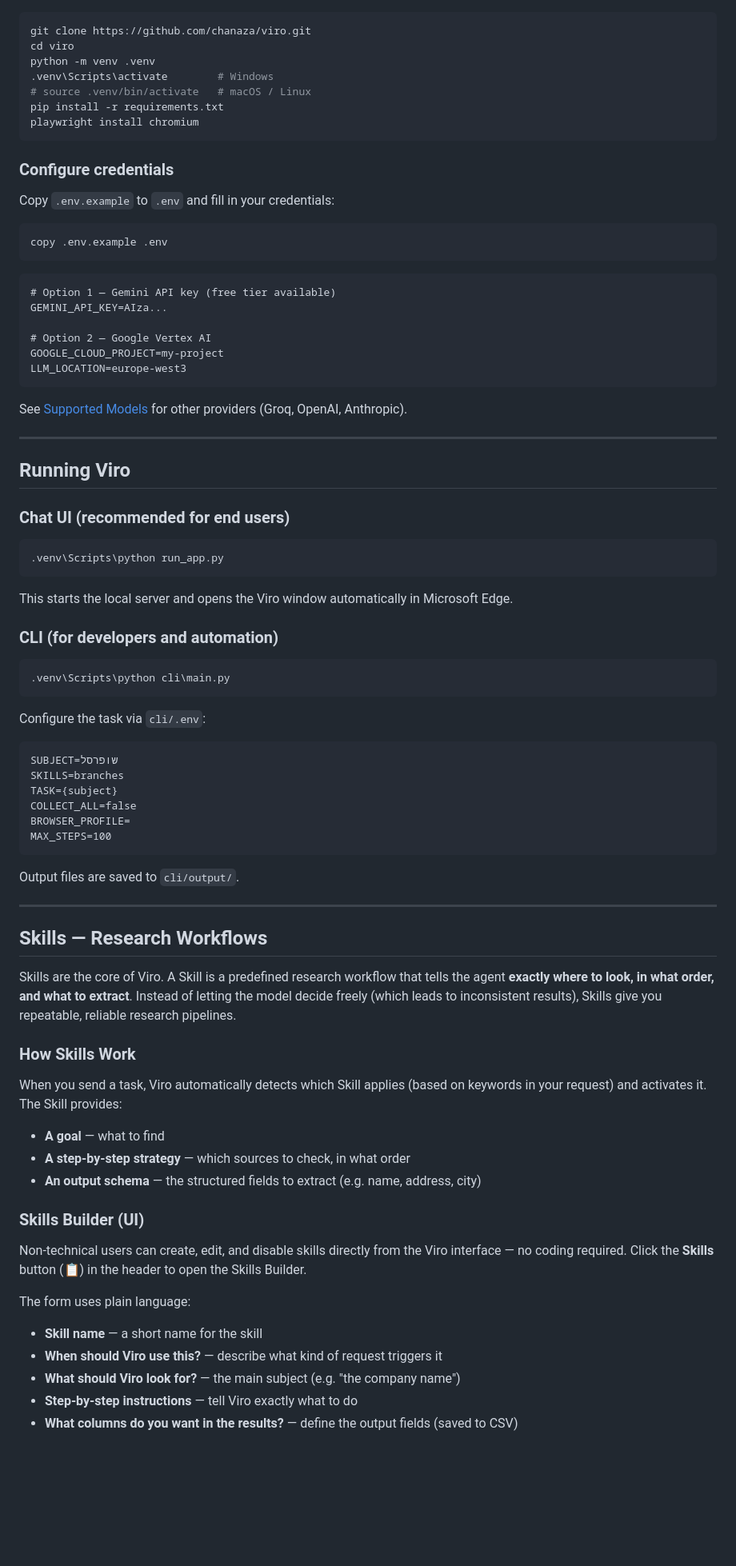
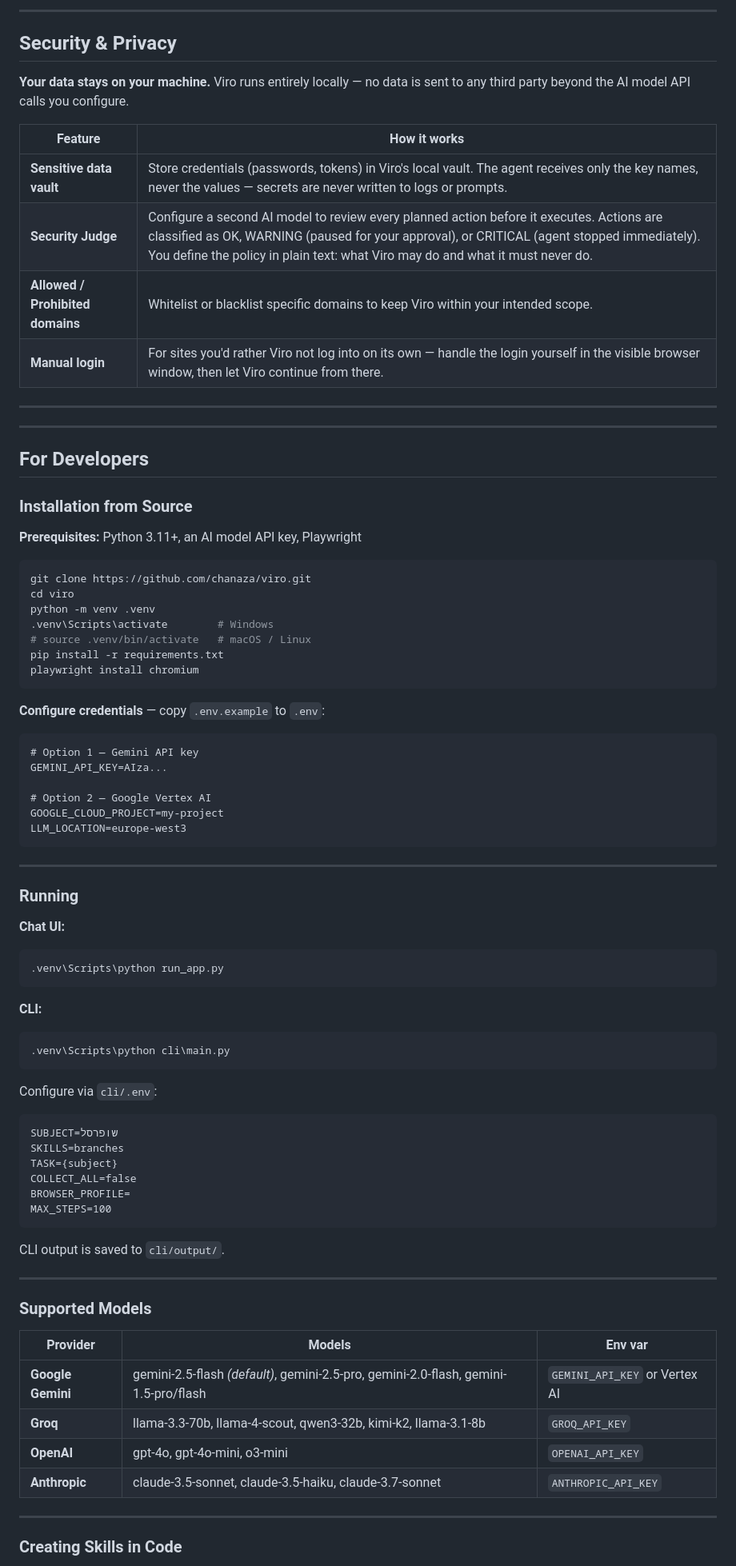
Before and after one commit to chanaza/viro, a Markdown page: README.md, the part around one of its changes. Shown at 80% size. Rendered like a GitHub page; blank space fills up the shorter version.

````diff
--- a/README.md
+++ b/README.md
@@ -57,3 +122,24 @@ The installer sets everything up automatically. When it finishes, double-click t
+---
+
+## Security & Privacy
+
+**Your data stays on your machine.** Viro runs entirely locally — no data is sent to any third party beyond the AI model API calls you configure.
+
+| Feature | How it works |
+|---|---|
+| **Sensitive data vault** | Store credentials (passwords, tokens) in Viro's local vault. The agent receives only the key names, never the values — secrets are never written to logs or prompts. |
+| **Security Judge** | Configure a second AI model to review every planned action before it executes. Actions are classified as OK, WARNING (paused for your approval), or CRITICAL (agent stopped immediately). You define the policy in plain text: what Viro may do and what it must never do. |
+| **Allowed / Prohibited domains** | Whitelist or blacklist specific domains to keep Viro within your intended scope. |
+| **Manual login** | For sites you'd rather Viro not log into on its own — handle the login yourself in the visible browser window, then let Viro continue from there. |
+
+---
+---
+
+## For Developers
+
+### Installation from Source
+
+**Prerequisites:** Python 3.11+, an AI model API key, Playwright
 
 ```bash
 git clone https://github.com/chanaza/viro.git
@@ -65,16 +151,10 @@ pip install -r requirements.txt
 playwright install chromium
 ```
 
-### Configure credentials
-
-Copy `.env.example` to `.env` and fill in your credentials:
-
-```bash
-copy .env.example .env
-```
+**Configure credentials** — copy `.env.example` to `.env`:
 
 ```dotenv
-# Option 1 — Gemini API key (free tier available)
+# Option 1 — Gemini API key
 GEMINI_API_KEY=AIza...
 
 # Option 2 — Google Vertex AI
@@ -82,27 +162,21 @@ GOOGLE_CLOUD_PROJECT=my-project
 LLM_LOCATION=europe-west3
 ```
 
-See [Supported Models](#supported-models) for other providers (Groq, OpenAI, Anthropic).
-
 ---
 
-## Running Viro
+### Running
 
-### Chat UI (recommended for end users)
-
+**Chat UI:**
 ```bash
 .venv\Scripts\python run_app.py
 ```
 
-This starts the local server and opens the Viro window automatically in Microsoft Edge.
-
-### CLI (for developers and automation)
-
+**CLI:**
 ```bash
 .venv\Scripts\python cli\main.py
 ```
 
-Configure the task via `cli/.env`:
+Configure via `cli/.env`:
 
 ```dotenv
 SUBJECT=שופרסל
@@ -113,30 +187,20 @@ BROWSER_PROFILE=
 MAX_STEPS=100
 ```
 
-Output files are saved to `cli/output/`.
+CLI output is saved to `cli/output/`.
 
 ---
 
-## Skills — Research Workflows
+### Supported Models
 
-Skills are the core of Viro. A Skill is a predefined research workflow that tells the agent **exactly where to look, in what order, and what to extract**. Instead of letting the model decide freely (which leads to inconsistent results), Skills give you repeatable, reliable research pipelines.
+| Provider | Models | Env var |
+|---|---|---|
+| **Google Gemini** | gemini-2.5-flash *(default)*, gemini-2.5-pro, gemini-2.0-flash, gemini-1.5-pro/flash | `GEMINI_API_KEY` or Vertex AI |
+| **Groq** | llama-3.3-70b, llama-4-scout, qwen3-32b, kimi-k2, llama-3.1-8b | `GROQ_API_KEY` |
+| **OpenAI** | gpt-4o, gpt-4o-mini, o3-mini | `OPENAI_API_KEY` |
+| **Anthropic** | claude-3.5-sonnet, claude-3.5-haiku, claude-3.7-sonnet | `ANTHROPIC_API_KEY` |
 
-### How Skills Work
+---
 
-When you send a task, Viro automatically detects which Skill applies (based on keywords in your request) and activates it. The Skill provides:
+### Creating Skills in Code
 
-- **A goal** — what to find
-- **A step-by-step strategy** — which sources to check, in what order
-- **An output schema** — the structured fields to extract (e.g. name, address, city)
-
-### Skills Builder (UI)
-
-Non-technical users can create, edit, and disable skills directly from the Viro interface — no coding required. Click the **Skills** button (📋) in the header to open the Skills Builder.
-
-The form uses plain language:
-- **Skill name** — a short name for the skill
-- **When should Viro use this?** — describe what kind of request triggers it
-- **What should Viro look for?** — the main subject (e.g. "the company name")
-- **Step-by-step instructions** — tell Viro exactly what to do
-- **What columns do you want in the results?** — define the output fields (saved to CSV)
-
````
Also changed, not shown: other parts of README.md (+128 -132 lines).
